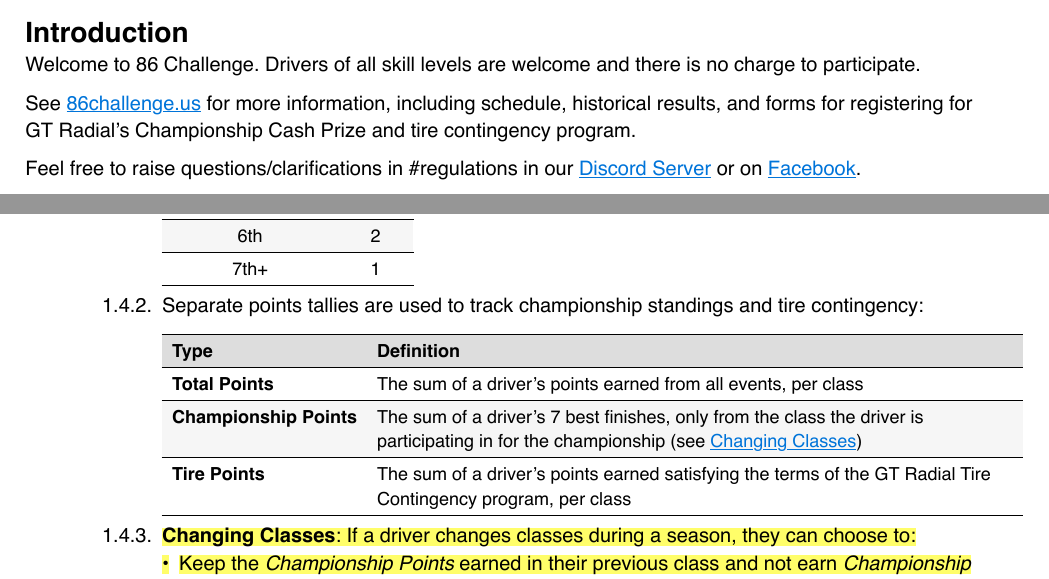
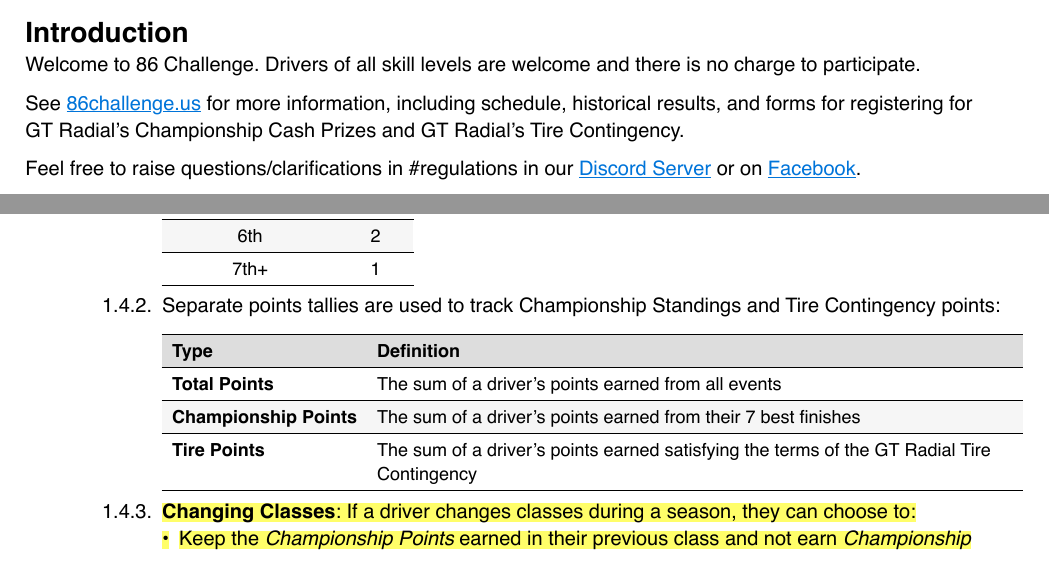
Before and after one commit to 86challenge/rules, a Typst document (rules.typ): two parts of pages 1 and 2 of 9, joined at a grey line, cut so that both start at the same text. The pictures show the PDF file rules.pdf that the author committed with the source.

Commit message:
small fixes

```diff
--- a/rules.typ
+++ b/rules.typ
@@ -22,7 +22,7 @@
 
 Welcome to 86~Challenge. Drivers of all skill levels are welcome and there is no charge to participate.
 
-See #website for more information, including schedule, historical results, and forms for registering for GT~Radial's Championship Cash Prize and tire contingency program.
+See #website for more information, including schedule, historical results, and forms for registering for GT~Radial’s Championship Cash Prizes and GT~Radial’s Tire Contingency.
 
 Feel free to raise questions/clarifications in \#regulations in our #discord or on #facebook.
 
@@ -93,7 +93,7 @@ Feel free to raise questions/clarifications in \#regulations in our #discord or
         [6th], [2],
         [7th+], [1],
       )
-    + Separate points tallies are used to track championship standings and tire contingency:
+    + Separate points tallies are used to track Championship Standings and Tire Contingency points:
       #table(
         columns: 2,
         align: (left, left),
@@ -102,14 +102,12 @@ Feel free to raise questions/clarifications in \#regulations in our #discord or
           [Definition],
         ),
 
-        [*Total Points*],
-        [The sum of a driver’s points earned from all events, per class],
-
+        [*Total Points*], [The sum of a driver’s points earned from all events],
         [*Championship Points*],
-        [The sum of a driver’s 7 best finishes, only from the class the driver is participating in for the championship (see #link(<changing-classes>)[Changing Classes])],
+        [The sum of a driver’s points earned from their 7 best finishes],
 
         [*Tire Points*],
-        [The sum of a driver’s points earned satisfying the terms of the GT~Radial Tire Contingency program, per class],
+        [The sum of a driver’s points earned satisfying the terms of the GT~Radial Tire Contingency],
       )
     + #highlight[
         *Changing Classes*: <changing-classes> If a driver changes classes during a season, they can choose to:
```
Also changed, not shown: template.typ (+1 -1 lines), rules.pdf, rules.typ (10 more changed lines).
